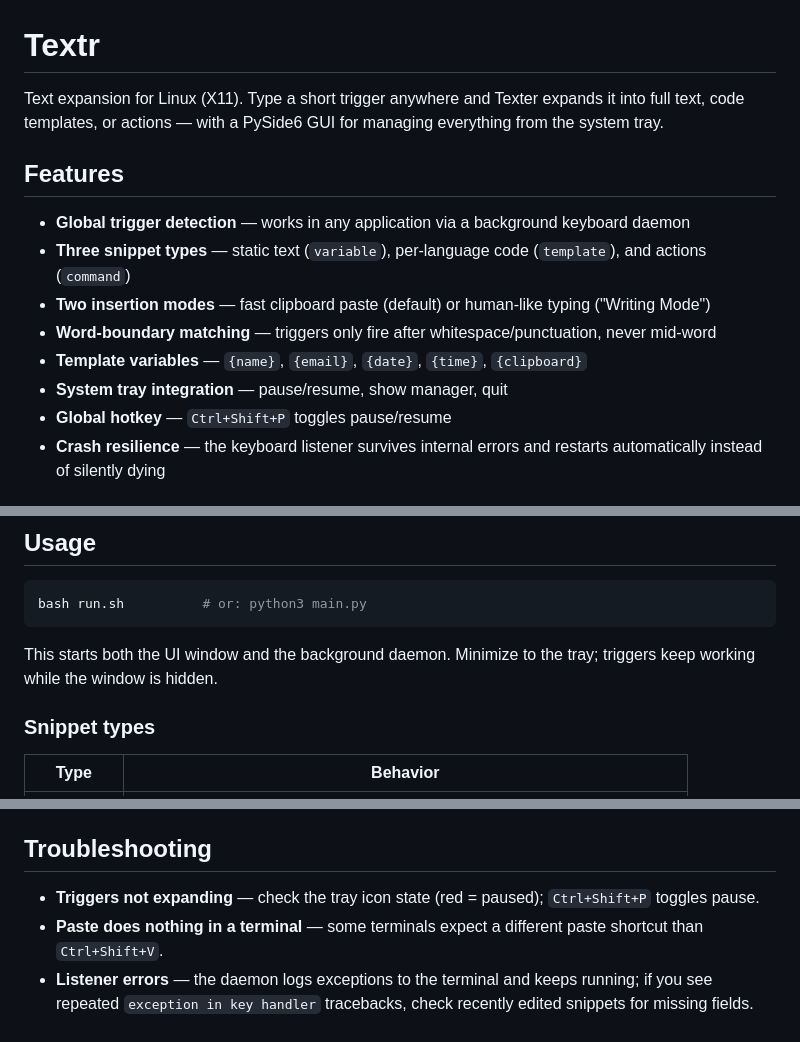
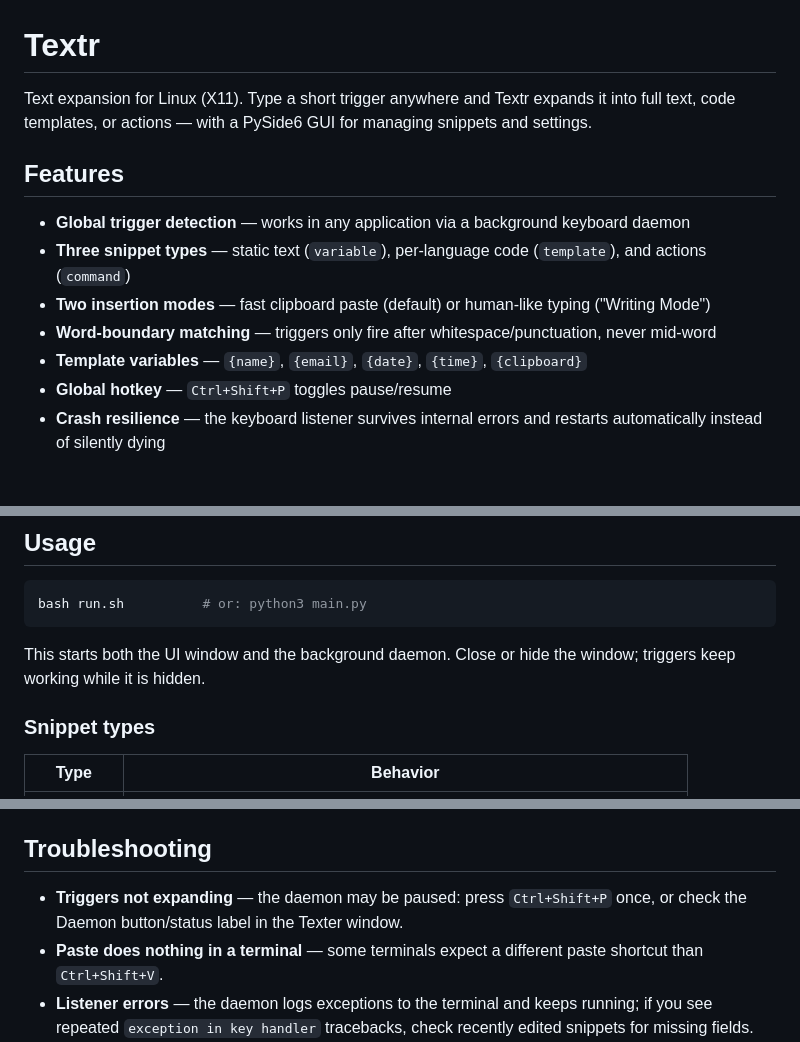
Before and after one commit to Landaluce/Textr, a Markdown page: README.md, 3 parts joined by grey strips. Drawn GitHub-style.

Commit message:
docs: drop tray icon references from README
Tray icon visibility depends on the desktop environment (e.g. stock
GNOME shows none), so point users at the Daemon button/status label
and the Ctrl+Shift+P hotkey instead.

````diff
--- a/README.md
+++ b/README.md
@@ -1,6 +1,6 @@
 # Textr
 
-Text expansion for Linux (X11). Type a short trigger anywhere and Texter expands it into full text, code templates, or actions — with a PySide6 GUI for managing everything from the system tray.
+Text expansion for Linux (X11). Type a short trigger anywhere and Textr expands it into full text, code templates, or actions — with a PySide6 GUI for managing snippets and settings.
 
 ## Features
 
@@ -9,7 +9,6 @@ Text expansion for Linux (X11). Type a short trigger anywhere and Texter expands
 - **Two insertion modes** — fast clipboard paste (default) or human-like typing ("Writing Mode")
 - **Word-boundary matching** — triggers only fire after whitespace/punctuation, never mid-word
 - **Template variables** — `{name}`, `{email}`, `{date}`, `{time}`, `{clipboard}`
-- **System tray integration** — pause/resume, show manager, quit
 - **Global hotkey** — `Ctrl+Shift+P` toggles pause/resume
 - **Crash resilience** — the keyboard listener survives internal errors and restarts automatically instead of silently dying
 
@@ -36,7 +35,7 @@ python3 -m pip install -r requirements.txt
 bash run.sh          # or: python3 main.py
 ```
 
-This starts both the UI window and the background daemon. Minimize to the tray; triggers keep working while the window is hidden.
+This starts both the UI window and the background daemon. Close or hide the window; triggers keep working while it is hidden.
 
 ### Snippet types
 
@@ -106,6 +105,6 @@ Threading rules that keep the daemon alive:
 
 ## Troubleshooting
 
-- **Triggers not expanding** — check the tray icon state (red = paused); `Ctrl+Shift+P` toggles pause.
+- **Triggers not expanding** — the daemon may be paused: press `Ctrl+Shift+P` once, or check the Daemon button/status label in the Texter window.
 - **Paste does nothing in a terminal** — some terminals expect a different paste shortcut than `Ctrl+Shift+V`.
 - **Listener errors** — the daemon logs exceptions to the terminal and keeps running; if you see repeated `exception in key handler` tracebacks, check recently edited snippets for missing fields.
````
